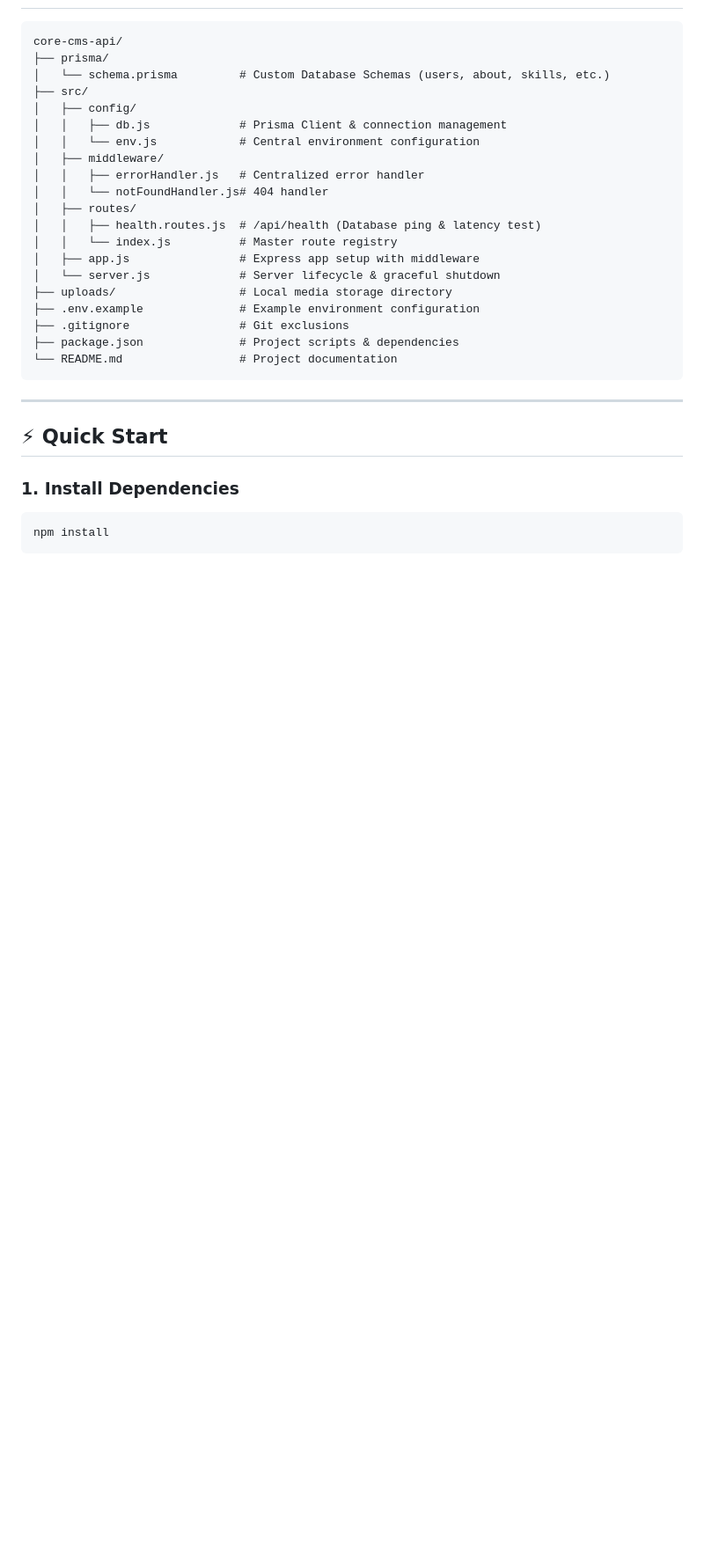
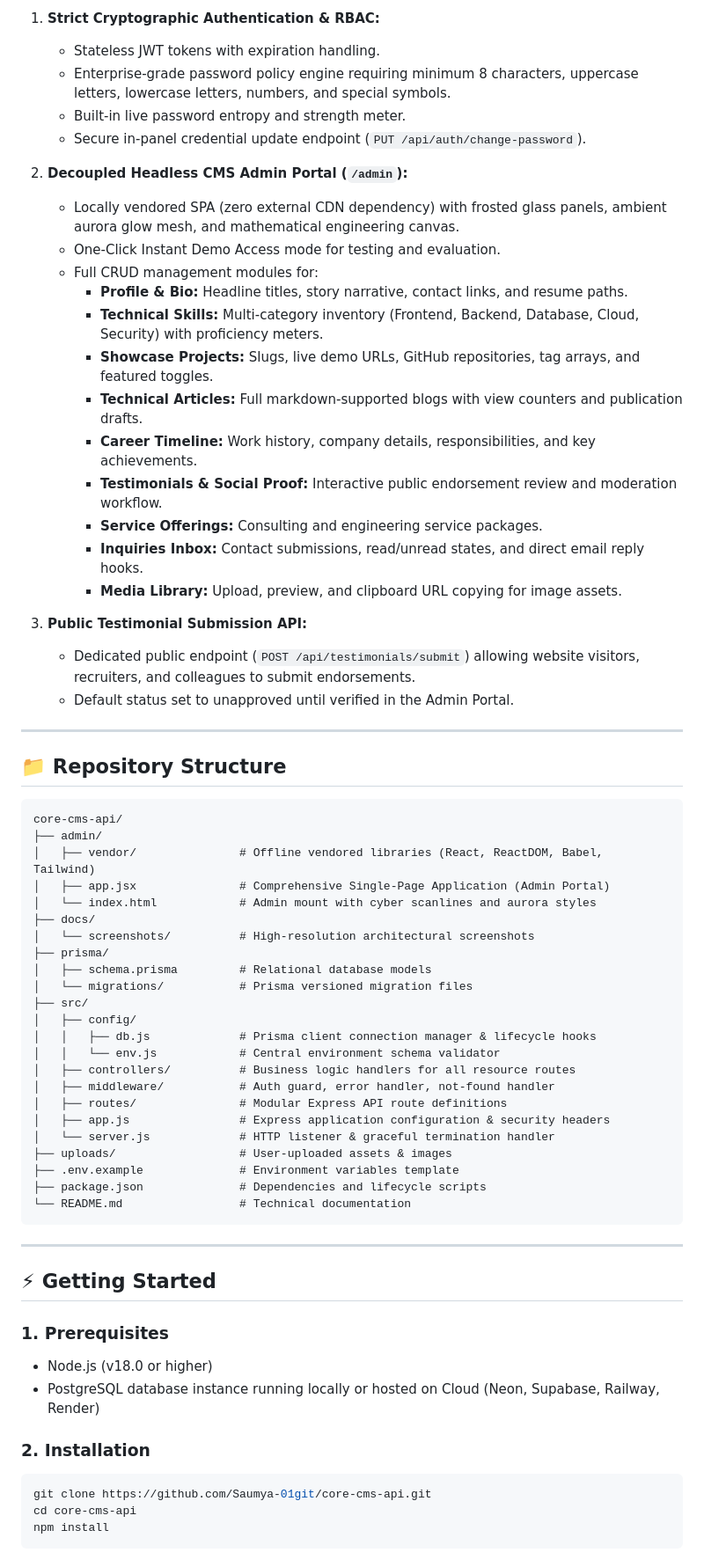
Before and after one commit to Saumya-01git/core-cms-api, a Markdown page: README.md, the part around one of its changes. Shown at 88% size. Rendered like a GitHub page; blank space fills up the shorter version.

````diff
--- a/README.md
+++ b/README.md
@@ -18,33 +34,69 @@
+1. **Strict Cryptographic Authentication & RBAC:**
+   - Stateless JWT tokens with expiration handling.
+   - Enterprise-grade password policy engine requiring minimum 8 characters, uppercase letters, lowercase letters, numbers, and special symbols.
+   - Built-in live password entropy and strength meter.
+   - Secure in-panel credential update endpoint (`PUT /api/auth/change-password`).
+
+2. **Decoupled Headless CMS Admin Portal (`/admin`):**
+   - Locally vendored SPA (zero external CDN dependency) with frosted glass panels, ambient aurora glow mesh, and mathematical engineering canvas.
+   - One-Click Instant Demo Access mode for testing and evaluation.
+   - Full CRUD management modules for:
+     - **Profile & Bio:** Headline titles, story narrative, contact links, and resume paths.
+     - **Technical Skills:** Multi-category inventory (Frontend, Backend, Database, Cloud, Security) with proficiency meters.
+     - **Showcase Projects:** Slugs, live demo URLs, GitHub repositories, tag arrays, and featured toggles.
+     - **Technical Articles:** Full markdown-supported blogs with view counters and publication drafts.
+     - **Career Timeline:** Work history, company details, responsibilities, and key achievements.
+     - **Testimonials & Social Proof:** Interactive public endorsement review and moderation workflow.
+     - **Service Offerings:** Consulting and engineering service packages.
+     - **Inquiries Inbox:** Contact submissions, read/unread states, and direct email reply hooks.
+     - **Media Library:** Upload, preview, and clipboard URL copying for image assets.
+
+3. **Public Testimonial Submission API:**
+   - Dedicated public endpoint (`POST /api/testimonials/submit`) allowing website visitors, recruiters, and colleagues to submit endorsements.
+   - Default status set to unapproved until verified in the Admin Portal.
+
+---
+
+## 📁 Repository Structure
 
 ```
 core-cms-api/
+├── admin/
+│   ├── vendor/               # Offline vendored libraries (React, ReactDOM, Babel, Tailwind)
+│   ├── app.jsx               # Comprehensive Single-Page Application (Admin Portal)
+│   └── index.html            # Admin mount with cyber scanlines and aurora styles
+├── docs/
+│   └── screenshots/          # High-resolution architectural screenshots
 ├── prisma/
-│   └── schema.prisma         # Custom Database Schemas (users, about, skills, etc.)
+│   ├── schema.prisma         # Relational database models
+│   └── migrations/           # Prisma versioned migration files
 ├── src/
 │   ├── config/
-│   │   ├── db.js             # Prisma Client & connection management
-│   │   └── env.js            # Central environment configuration
-│   ├── middleware/
-│   │   ├── errorHandler.js   # Centralized error handler
-│   │   └── notFoundHandler.js# 404 handler
-│   ├── routes/
-│   │   ├── health.routes.js  # /api/health (Database ping & latency test)
-│   │   └── index.js          # Master route registry
-│   ├── app.js                # Express app setup with middleware
-│   └── server.js             # Server lifecycle & graceful shutdown
-├── uploads/                  # Local media storage directory
-├── .env.example              # Example environment configuration
-├── .gitignore                # Git exclusions
-├── package.json              # Project scripts & dependencies
-└── README.md                 # Project documentation
+│   │   ├── db.js             # Prisma client connection manager & lifecycle hooks
+│   │   └── env.js            # Central environment schema validator
+│   ├── controllers/          # Business logic handlers for all resource routes
+│   ├── middleware/           # Auth guard, error handler, not-found handler
+│   ├── routes/               # Modular Express API route definitions
+│   ├── app.js                # Express application configuration & security headers
+│   └── server.js             # HTTP listener & graceful termination handler
+├── uploads/                  # User-uploaded assets & images
+├── .env.example              # Environment variables template
+├── package.json              # Dependencies and lifecycle scripts
+└── README.md                 # Technical documentation
 ```
 
 ---
 
-## ⚡ Quick Start
+## ⚡ Getting Started
 
-### 1. Install Dependencies
+### 1. Prerequisites
+- Node.js (v18.0 or higher)
+- PostgreSQL database instance running locally or hosted on Cloud (Neon, Supabase, Railway, Render)
+
+### 2. Installation
 ```bash
+git clone https://github.com/Saumya-01git/core-cms-api.git
+cd core-cms-api
 npm install
 ```
 
````
Also changed, not shown: other parts of README.md (+86 -54 lines), docs/screenshots/admin-login.png (added), docs/screenshots/color-palette.png (added), docs/screenshots/portfolio-hero.png (added).
